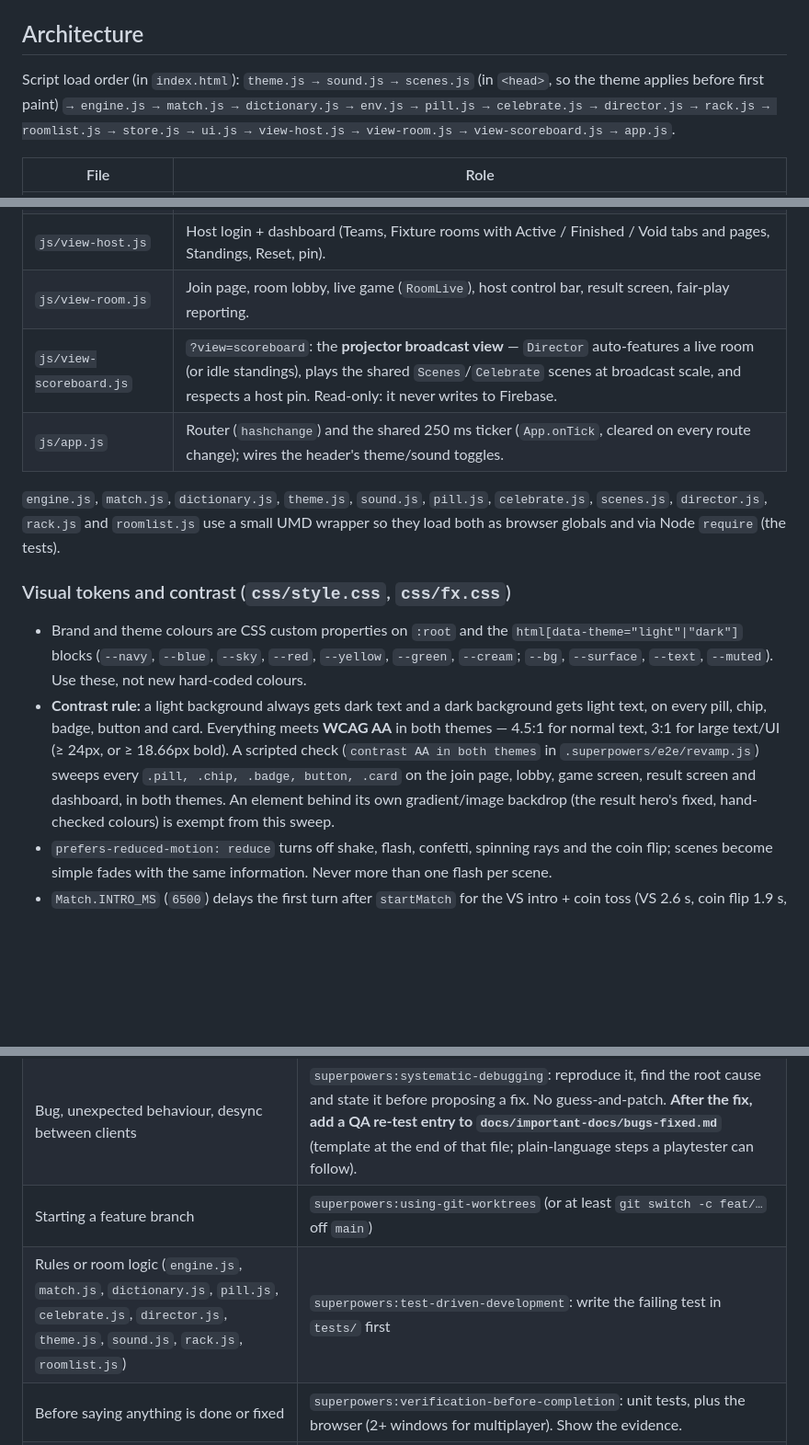
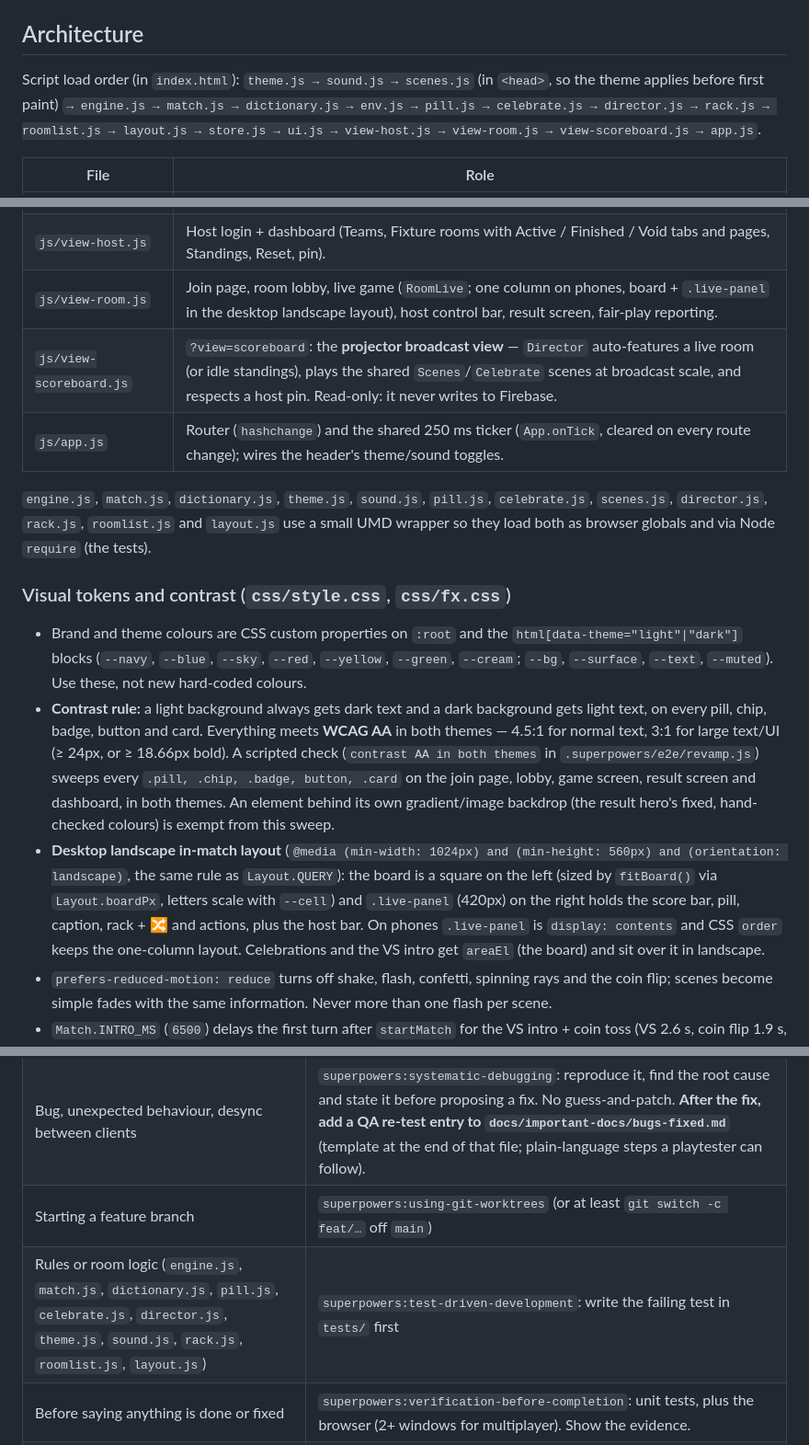
Before and after one commit to serminoaaron-code/DICT-SCRABBLE, a Markdown page: CLAUDE.md, 3 parts joined by grey strips. Shown at 92% size. Rendered like a GitHub page; blank space fills up the shorter version.

Commit message:
docs: CLAUDE.md for the desktop landscape layout (layout.js)

```diff
--- a/CLAUDE.md
+++ b/CLAUDE.md
@@ -44,7 +44,7 @@ Routes: `#` = join page · `#room=CODE` = room · `#host` = host dashboard (pass
 
 ## Architecture
 
-Script load order (in `index.html`): `theme.js → sound.js → scenes.js` (in `<head>`, so the theme applies before first paint) `→ engine.js → match.js → dictionary.js → env.js → pill.js → celebrate.js → director.js → rack.js → roomlist.js → store.js → ui.js → view-host.js → view-room.js → view-scoreboard.js → app.js`.
+Script load order (in `index.html`): `theme.js → sound.js → scenes.js` (in `<head>`, so the theme applies before first paint) `→ engine.js → match.js → dictionary.js → env.js → pill.js → celebrate.js → director.js → rack.js → roomlist.js → layout.js → store.js → ui.js → view-host.js → view-room.js → view-scoreboard.js → app.js`.
 
 | File | Role |
 |---|---|
@@ -63,15 +64,16 @@ Script load order (in `index.html`): `theme.js → sound.js → scenes.js` (in `
 | `js/store.js` | Firebase wiring (global `Store`): watchers, `mutateRoom`, `createRoom`, presence, team CRUD, `serverNow()` (server-time estimate), `setPinned`/`watchPinned` (`<data root>/broadcast/pinned`, a plain set/read — not a room transaction), `local` (localStorage with fallback). |
 | `js/ui.js` | Shared rendering: `escapeHtml`, `formatClock`, `renderBoard`, `renderRack` (optional display `order` from `Rack`), `renderStandings`, `toast`, `bonusHelpHtml` (the "? Bonuses" card). |
 | `js/view-host.js` | Host login + dashboard (Teams, Fixture rooms with Active / Finished / Void tabs and pages, Standings, Reset, pin). |
-| `js/view-room.js` | Join page, room lobby, live game (`RoomLive`), host control bar, result screen, fair-play reporting. |
+| `js/view-room.js` | Join page, room lobby, live game (`RoomLive`; one column on phones, board + `.live-panel` in the desktop landscape layout), host control bar, result screen, fair-play reporting. |
 | `js/view-scoreboard.js` | `?view=scoreboard`: the **projector broadcast view** — `Director` auto-features a live room (or idle standings), plays the shared `Scenes`/`Celebrate` scenes at broadcast scale, and respects a host pin. Read-only: it never writes to Firebase. |
 | `js/app.js` | Router (`hashchange`) and the shared 250 ms ticker (`App.onTick`, cleared on every route change); wires the header's theme/sound toggles. |
 
-`engine.js`, `match.js`, `dictionary.js`, `theme.js`, `sound.js`, `pill.js`, `celebrate.js`, `scenes.js`, `director.js`, `rack.js` and `roomlist.js` use a small UMD wrapper so they load both as browser globals and via Node `require` (the tests).
+`engine.js`, `match.js`, `dictionary.js`, `theme.js`, `sound.js`, `pill.js`, `celebrate.js`, `scenes.js`, `director.js`, `rack.js`, `roomlist.js` and `layout.js` use a small UMD wrapper so they load both as browser globals and via Node `require` (the tests).
 
 ### Visual tokens and contrast (`css/style.css`, `css/fx.css`)
 - Brand and theme colours are CSS custom properties on `:root` and the `html[data-theme="light"|"dark"]` blocks (`--navy`, `--blue`, `--sky`, `--red`, `--yellow`, `--green`, `--cream`; `--bg`, `--surface`, `--text`, `--muted`). Use these, not new hard-coded colours.
 - **Contrast rule:** a light background always gets dark text and a dark background gets light text, on every pill, chip, badge, button and card. Everything meets **WCAG AA** in both themes — 4.5:1 for normal text, 3:1 for large text/UI (≥ 24px, or ≥ 18.66px bold). A scripted check (`contrast AA in both themes` in `.superpowers/e2e/revamp.js`) sweeps every `.pill, .chip, .badge, button, .card` on the join page, lobby, game screen, result screen and dashboard, in both themes. An element behind its own gradient/image backdrop (the result hero's fixed, hand-checked colours) is exempt from this sweep.
+- **Desktop landscape in-match layout** (`@media (min-width: 1024px) and (min-height: 560px) and (orientation: landscape)`, the same rule as `Layout.QUERY`): the board is a square on the left (sized by `fitBoard()` via `Layout.boardPx`, letters scale with `--cell`) and `.live-panel` (420px) on the right holds the score bar, pill, caption, rack + 🔀 and actions, plus the host bar. On phones `.live-panel` is `display: contents` and CSS `order` keeps the one-column layout. Celebrations and the VS intro get `areaEl` (the board) and sit over it in landscape.
 - `prefers-reduced-motion: reduce` turns off shake, flash, confetti, spinning rays and the coin flip; scenes become simple fades with the same information. Never more than one flash per scene.
 - `Match.INTRO_MS` (`6500`) delays the first turn after `startMatch` for the VS intro + coin toss (VS 2.6 s, coin flip 1.9 s, then "<TEAM> GOES FIRST!" holds 2 s; `Scenes.COIN_RESULT_AT`). `Match.CELEBRATE_MS` (`[0, 2600, 2600, 3000, 4500]`, indexed by celebration tier) delays the start of the next turn's clock, so the celebration never costs the next player turn time (every overlay is gone by then; `Celebrate.durationFor(tier)`). It does not block moves: the opponent may still play during the celebration.
 
@@ -121,7 +123,7 @@ This project uses the **Superpowers** plugin (`superpowers@claude-plugins-offici
 | New feature, change in game rules or behaviour, UI addition | `superpowers:brainstorming` → `superpowers:writing-plans` → `superpowers:executing-plans` (or `superpowers:subagent-driven-development` for plans whose tasks are independent of each other) |
 | Bug, unexpected behaviour, desync between clients | `superpowers:systematic-debugging`: reproduce it, find the root cause and state it before proposing a fix. No guess-and-patch. **After the fix, add a QA re-test entry to `docs/important-docs/bugs-fixed.md`** (template at the end of that file; plain-language steps a playtester can follow). |
 | Starting a feature branch | `superpowers:using-git-worktrees` (or at least `git switch -c feat/…` off `main`) |
-| Rules or room logic (`engine.js`, `match.js`, `dictionary.js`, `pill.js`, `celebrate.js`, `director.js`, `theme.js`, `sound.js`, `rack.js`, `roomlist.js`) | `superpowers:test-driven-development`: write the failing test in `tests/` first |
+| Rules or room logic (`engine.js`, `match.js`, `dictionary.js`, `pill.js`, `celebrate.js`, `director.js`, `theme.js`, `sound.js`, `rack.js`, `roomlist.js`, `layout.js`) | `superpowers:test-driven-development`: write the failing test in `tests/` first |
 | Before saying anything is done or fixed | `superpowers:verification-before-completion`: unit tests, plus the browser (2+ windows for multiplayer). Show the evidence. |
 | Work is finished | `/security-review`, then `superpowers:requesting-code-review`, then `superpowers:finishing-a-development-branch` to open the PR |
 | Responding to PR feedback | `superpowers:receiving-code-review` |
```
Also changed, not shown: other parts of CLAUDE.md (+1 -0 lines).
